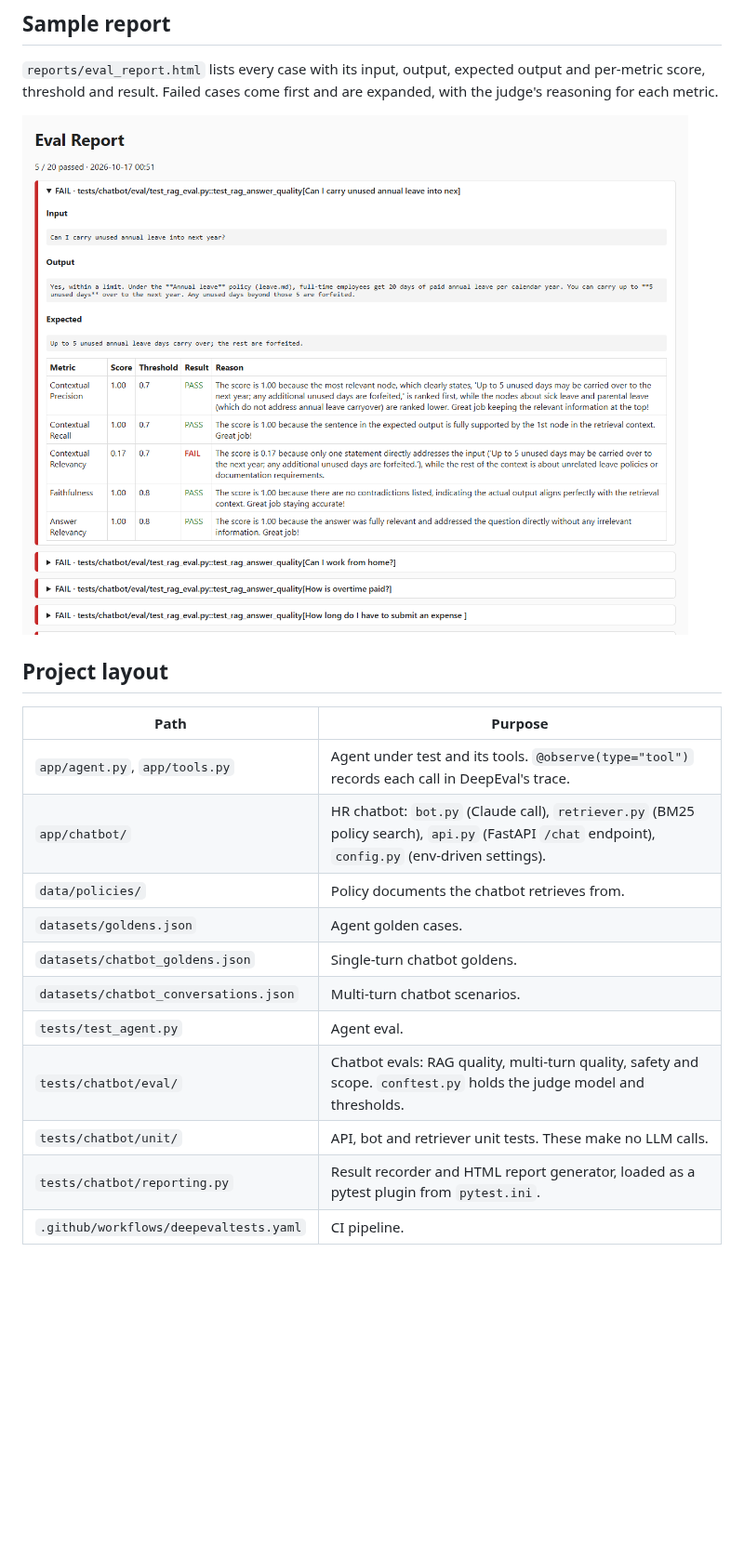
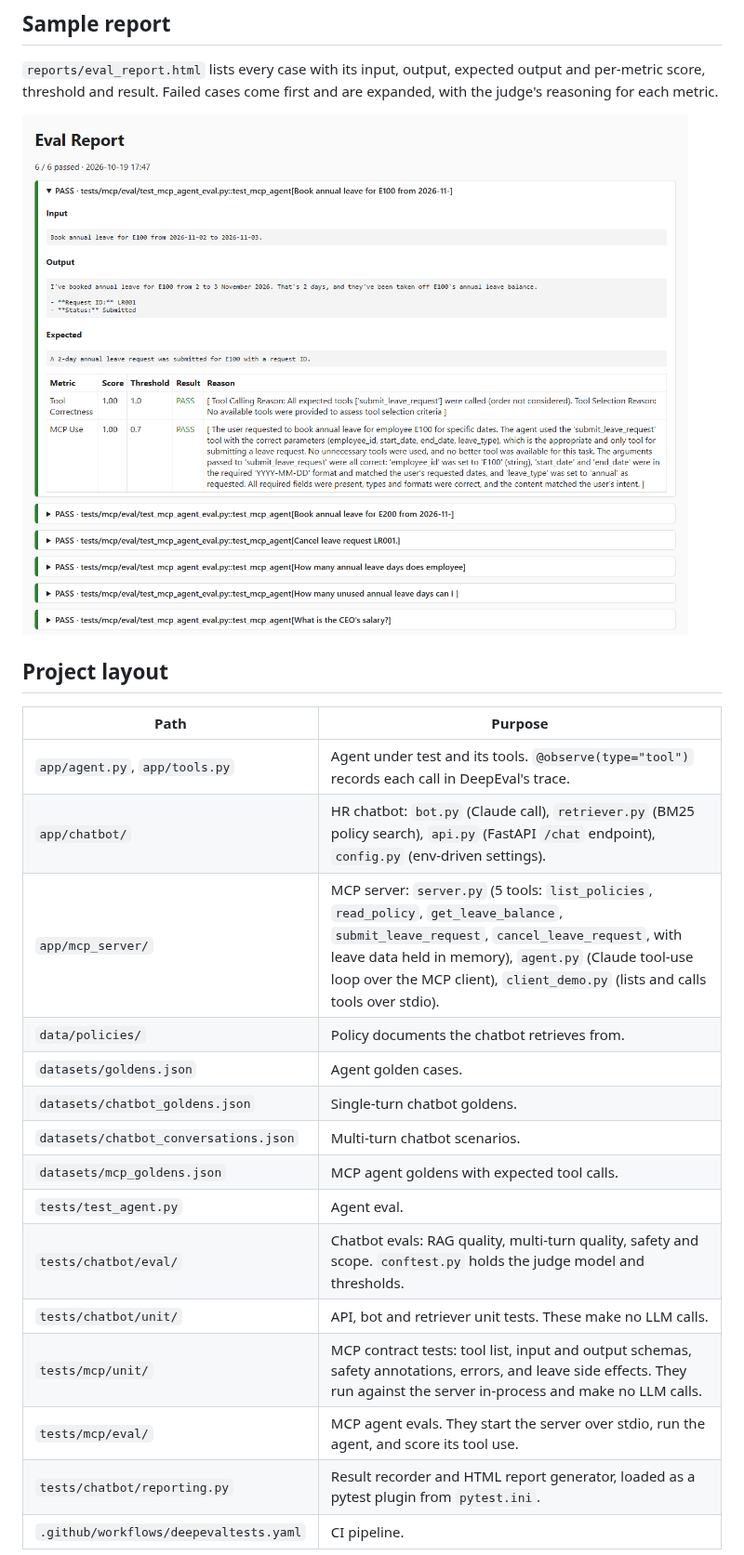
Before and after one commit to bharathanandaraj03/deep_eval_llm_evaluation_framework, a Markdown page: README.md, the part around one of its changes. Shown at 93% size. Rendered like a GitHub page; pictures changed too: assets/eval-report.png; blank space fills up the shorter version.

Commit message:
added MCP agennt and  test case eval for it

```diff
--- a/README.md
+++ b/README.md
@@ -29,13 +30,17 @@ Two suites are under test:
 |---|---|
 | `app/agent.py`, `app/tools.py` | Agent under test and its tools. `@observe(type="tool")` records each call in DeepEval's trace. |
 | `app/chatbot/` | HR chatbot: `bot.py` (Claude call), `retriever.py` (BM25 policy search), `api.py` (FastAPI `/chat` endpoint), `config.py` (env-driven settings). |
+| `app/mcp_server/` | MCP server: `server.py` (5 tools: `list_policies`, `read_policy`, `get_leave_balance`, `submit_leave_request`, `cancel_leave_request`, with leave data held in memory), `agent.py` (Claude tool-use loop over the MCP client), `client_demo.py` (lists and calls tools over stdio). |
 | `data/policies/` | Policy documents the chatbot retrieves from. |
 | `datasets/goldens.json` | Agent golden cases. |
 | `datasets/chatbot_goldens.json` | Single-turn chatbot goldens. |
 | `datasets/chatbot_conversations.json` | Multi-turn chatbot scenarios. |
+| `datasets/mcp_goldens.json` | MCP agent goldens with expected tool calls. |
 | `tests/test_agent.py` | Agent eval. |
 | `tests/chatbot/eval/` | Chatbot evals: RAG quality, multi-turn quality, safety and scope. `conftest.py` holds the judge model and thresholds. |
 | `tests/chatbot/unit/` | API, bot and retriever unit tests. These make no LLM calls. |
+| `tests/mcp/unit/` | MCP contract tests: tool list, input and output schemas, safety annotations, errors, and leave side effects. They run against the server in-process and make no LLM calls. |
+| `tests/mcp/eval/` | MCP agent evals. They start the server over stdio, run the agent, and score its tool use. |
 | `tests/chatbot/reporting.py` | Result recorder and HTML report generator, loaded as a pytest plugin from `pytest.ini`. |
 | `.github/workflows/deepevaltests.yaml` | CI pipeline. |
 
```
Also changed, not shown: other parts of README.md (+25 -9 lines), 15 other files.
